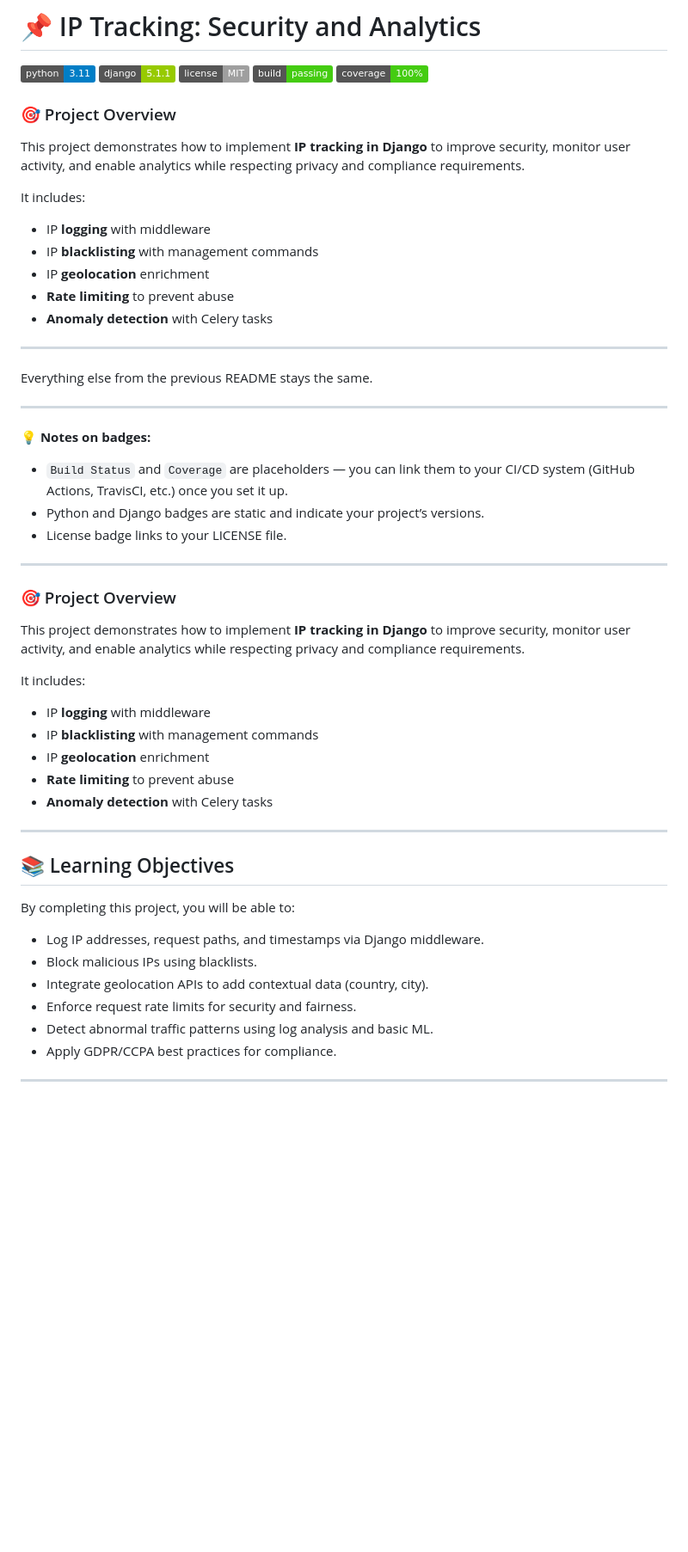
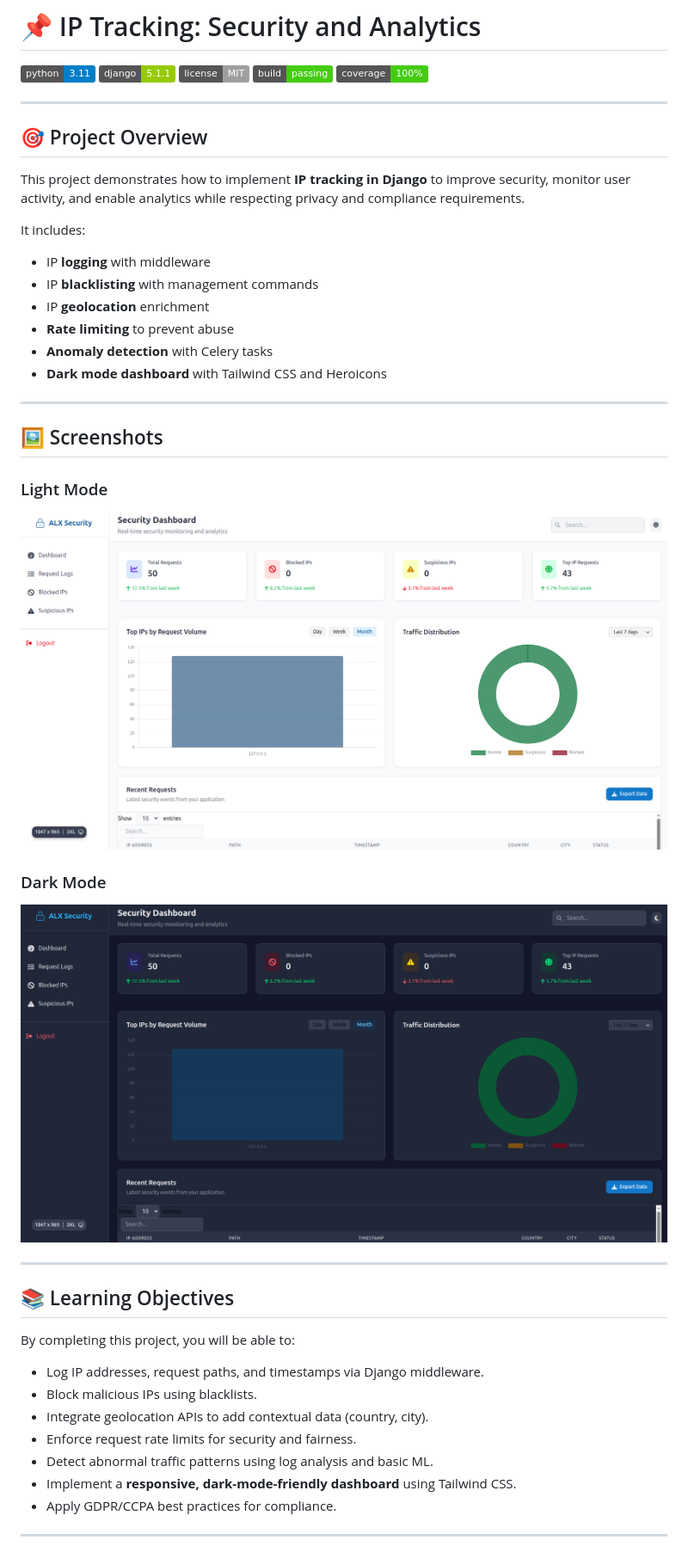
Before and after one commit to HabtamuTesafaye/alx-backend-security, a Markdown page: README.md, the part around the change printed below. Shown: that part at 86% size. GitHub-like rendering; pictures changed too: docs/screenshots/dark.png (added), docs/screenshots/light.png (added); badges without logos; blank space fills up the shorter version.

```diff
--- a/README.md
+++ b/README.md
@@ -6,7 +6,9 @@
 [![Build Status](https://img.shields.io/badge/build-passing-brightgreen.svg)](#)
 [![Coverage](https://img.shields.io/badge/coverage-100%25-brightgreen.svg)](#)
 
-### 🎯 Project Overview
+---
+
+## 🎯 Project Overview
 
 This project demonstrates how to implement **IP tracking in Django** to improve security, monitor user activity, and enable analytics while respecting privacy and compliance requirements.
 
@@ -17,34 +19,19 @@ It includes:
 * IP **geolocation** enrichment
 * **Rate limiting** to prevent abuse
 * **Anomaly detection** with Celery tasks
+* **Dark mode dashboard** with Tailwind CSS and Heroicons
 
 ---
 
-Everything else from the previous README stays the same.
+## 🖼️ Screenshots
+
+### Light Mode
+![Dashboard Light Mode](docs/screenshots/light.png)
+
+### Dark Mode
+![Dashboard Dark Mode](docs/screenshots/dark.png)
 
 ---
-
-💡 **Notes on badges:**
-
-* `Build Status` and `Coverage` are placeholders — you can link them to your CI/CD system (GitHub Actions, TravisCI, etc.) once you set it up.
-* Python and Django badges are static and indicate your project’s versions.
-* License badge links to your LICENSE file.
-
----
-### 🎯 Project Overview
-
-This project demonstrates how to implement **IP tracking in Django** to improve security, monitor user activity, and enable analytics while respecting privacy and compliance requirements.
-
-It includes:
-
-* IP **logging** with middleware
-* IP **blacklisting** with management commands
-* IP **geolocation** enrichment
-* **Rate limiting** to prevent abuse
-* **Anomaly detection** with Celery tasks
-
----
-
 
 ## 📚 Learning Objectives
 
@@ -55,6 +42,7 @@ By completing this project, you will be able to:
 * Integrate geolocation APIs to add contextual data (country, city).
 * Enforce request rate limits for security and fairness.
 * Detect abnormal traffic patterns using log analysis and basic ML.
+* Implement a **responsive, dark-mode-friendly dashboard** using Tailwind CSS.
 * Apply GDPR/CCPA best practices for compliance.
 
 ---
```
Also changed, not shown: other parts of README.md (+12 -4 lines), 15 other files.
